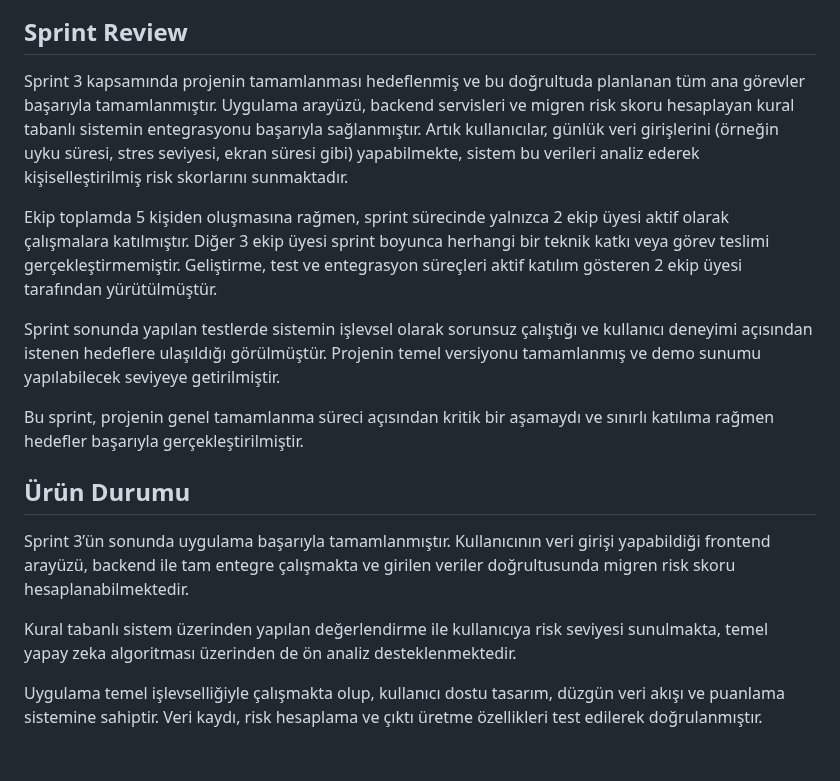
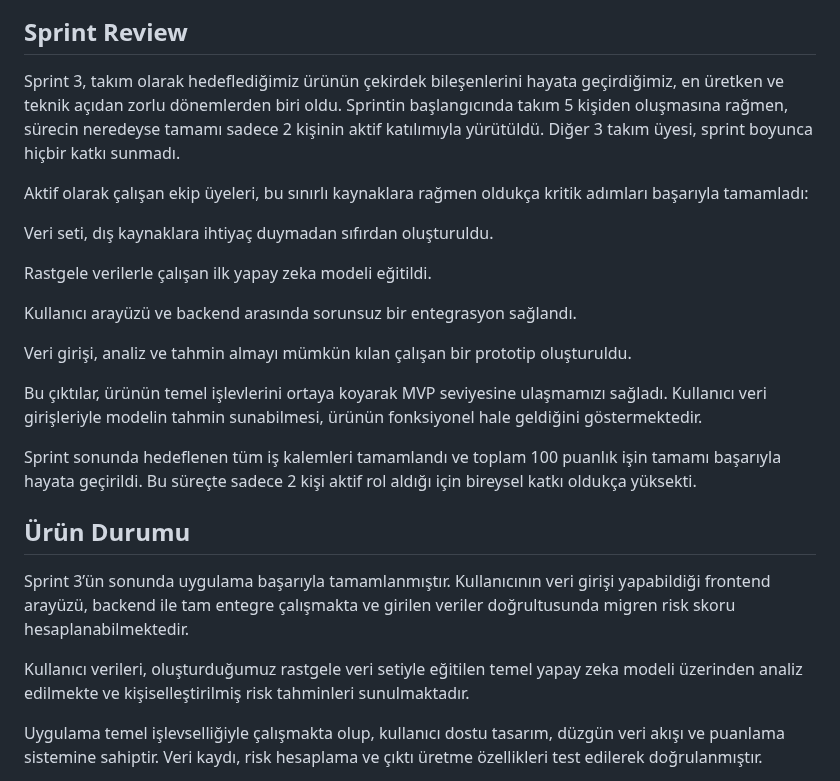
Before and after one commit to gulnisa443/bootcamp-yzta, a Markdown page: README.md, the part around one of its changes. Drawn GitHub-style; blank space fills up the shorter version.

```diff
--- a/README.md
+++ b/README.md
@@ -251,17 +280,26 @@ Backend Geliştirme ve Entegrasyon: Frontend'den toplanan verileri işleyen, kur
  ![Sprint 3 Panosu](./sprint3.png)
 
 ## Sprint Review
-Sprint 3 kapsamında projenin tamamlanması hedeflenmiş ve bu doğrultuda planlanan tüm ana görevler başarıyla tamamlanmıştır. Uygulama arayüzü, backend servisleri ve migren risk skoru hesaplayan kural tabanlı sistemin entegrasyonu başarıyla sağlanmıştır. Artık kullanıcılar, günlük veri girişlerini (örneğin uyku süresi, stres seviyesi, ekran süresi gibi) yapabilmekte, sistem bu verileri analiz ederek kişiselleştirilmiş risk skorlarını sunmaktadır.
+Sprint 3, takım olarak hedeflediğimiz ürünün çekirdek bileşenlerini hayata geçirdiğimiz, en üretken ve teknik açıdan zorlu dönemlerden biri oldu. Sprintin başlangıcında takım 5 kişiden oluşmasına rağmen, sürecin neredeyse tamamı sadece 2 kişinin aktif katılımıyla yürütüldü. Diğer 3 takım üyesi, sprint boyunca hiçbir katkı sunmadı.
 
-Ekip toplamda 5 kişiden oluşmasına rağmen, sprint sürecinde yalnızca 2 ekip üyesi aktif olarak çalışmalara katılmıştır. Diğer 3 ekip üyesi sprint boyunca herhangi bir teknik katkı veya görev teslimi gerçekleştirmemiştir. Geliştirme, test ve entegrasyon süreçleri aktif katılım gösteren 2 ekip üyesi tarafından yürütülmüştür.
+Aktif olarak çalışan ekip üyeleri, bu sınırlı kaynaklara rağmen oldukça kritik adımları başarıyla tamamladı:
 
-Sprint sonunda yapılan testlerde sistemin işlevsel olarak sorunsuz çalıştığı ve kullanıcı deneyimi açısından istenen hedeflere ulaşıldığı görülmüştür. Projenin temel versiyonu tamamlanmış ve demo sunumu yapılabilecek seviyeye getirilmiştir.
+Veri seti, dış kaynaklara ihtiyaç duymadan sıfırdan oluşturuldu.
 
-Bu sprint, projenin genel tamamlanma süreci açısından kritik bir aşamaydı ve sınırlı katılıma rağmen hedefler başarıyla gerçekleştirilmiştir.
+Rastgele verilerle çalışan ilk yapay zeka modeli eğitildi.
+
+Kullanıcı arayüzü ve backend arasında sorunsuz bir entegrasyon sağlandı.
+
+Veri girişi, analiz ve tahmin almayı mümkün kılan çalışan bir prototip oluşturuldu.
+
+Bu çıktılar, ürünün temel işlevlerini ortaya koyarak MVP seviyesine ulaşmamızı sağladı. Kullanıcı veri girişleriyle modelin tahmin sunabilmesi, ürünün fonksiyonel hale geldiğini göstermektedir.
+
+Sprint sonunda hedeflenen tüm iş kalemleri tamamlandı ve toplam 100 puanlık işin tamamı başarıyla hayata geçirildi. Bu süreçte sadece 2 kişi aktif rol aldığı için bireysel katkı oldukça yüksekti.
+
 ## Ürün Durumu
 Sprint 3’ün sonunda uygulama başarıyla tamamlanmıştır. Kullanıcının veri girişi yapabildiği frontend arayüzü, backend ile tam entegre çalışmakta ve girilen veriler doğrultusunda migren risk skoru hesaplanabilmektedir.
 
-Kural tabanlı sistem üzerinden yapılan değerlendirme ile kullanıcıya risk seviyesi sunulmakta, temel yapay zeka algoritması üzerinden de ön analiz desteklenmektedir.
+Kullanıcı verileri, oluşturduğumuz rastgele veri setiyle eğitilen temel yapay zeka modeli üzerinden analiz edilmekte ve kişiselleştirilmiş risk tahminleri sunulmaktadır.
 
 Uygulama temel işlevselliğiyle çalışmakta olup, kullanıcı dostu tasarım, düzgün veri akışı ve puanlama sistemine sahiptir. Veri kaydı, risk hesaplama ve çıktı üretme özellikleri test edilerek doğrulanmıştır.
 
```
Also changed, not shown: other parts of README.md (+40 -11 lines).
